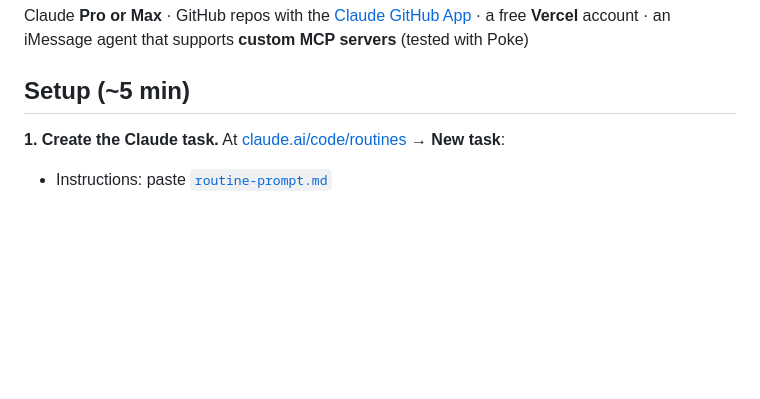
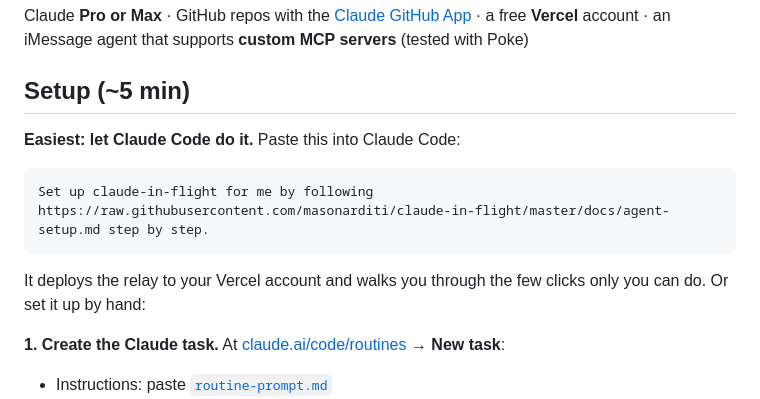
Before and after one commit to masonarditi/claude-in-flight, a Markdown page: README.md, the part around the change. GitHub-like rendering; blank space fills up the shorter version.

Commit message:
Add copy-paste Claude Code setup guide
Co-Authored-By: Claude Opus 5.5 <noreply@anthropic.com>

````diff
--- a/README.md
+++ b/README.md
@@ -24,6 +24,14 @@ you → iMessage agent → relay (this repo, on Vercel) → Claude Code routine
 Claude **Pro or Max** · GitHub repos with the [Claude GitHub App](https://github.com/apps/claude) · a free **Vercel** account · an iMessage agent that supports **custom MCP servers** (tested with Poke)
 
 ## Setup (~5 min)
+
+**Easiest: let Claude Code do it.** Paste this into Claude Code:
+
+```
+Set up claude-in-flight for me by following https://raw.githubusercontent.com/masonarditi/claude-in-flight/master/docs/agent-setup.md step by step.
+```
+
+It deploys the relay to your Vercel account and walks you through the few clicks only you can do. Or set it up by hand:
 
 **1. Create the Claude task.** At [claude.ai/code/routines](https://claude.ai/code/routines) → **New task**:
 - Instructions: paste [`routine-prompt.md`](routine-prompt.md)
````
Also changed, not shown: docs/agent-setup.md (added, +73 -0 lines).
